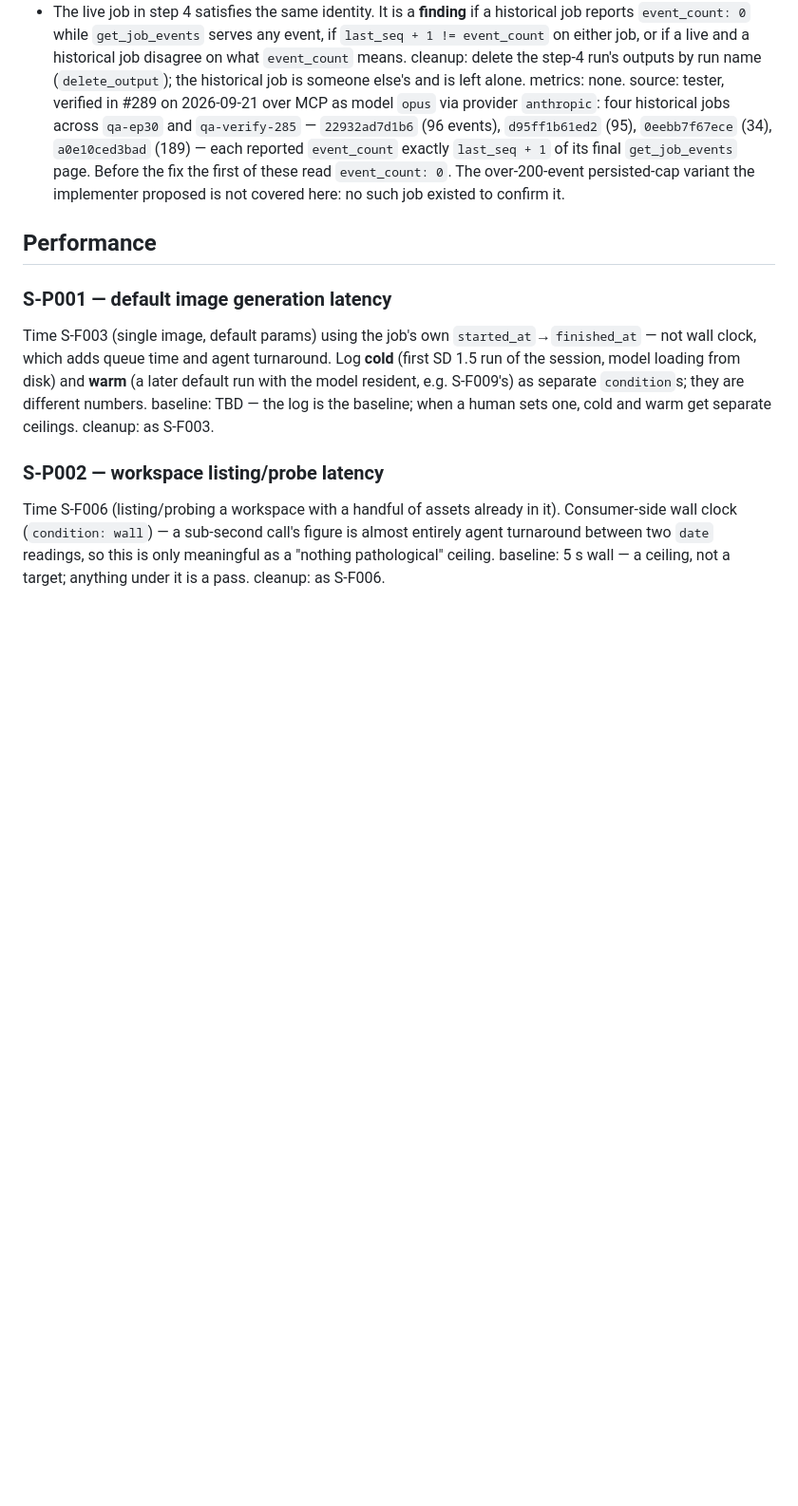
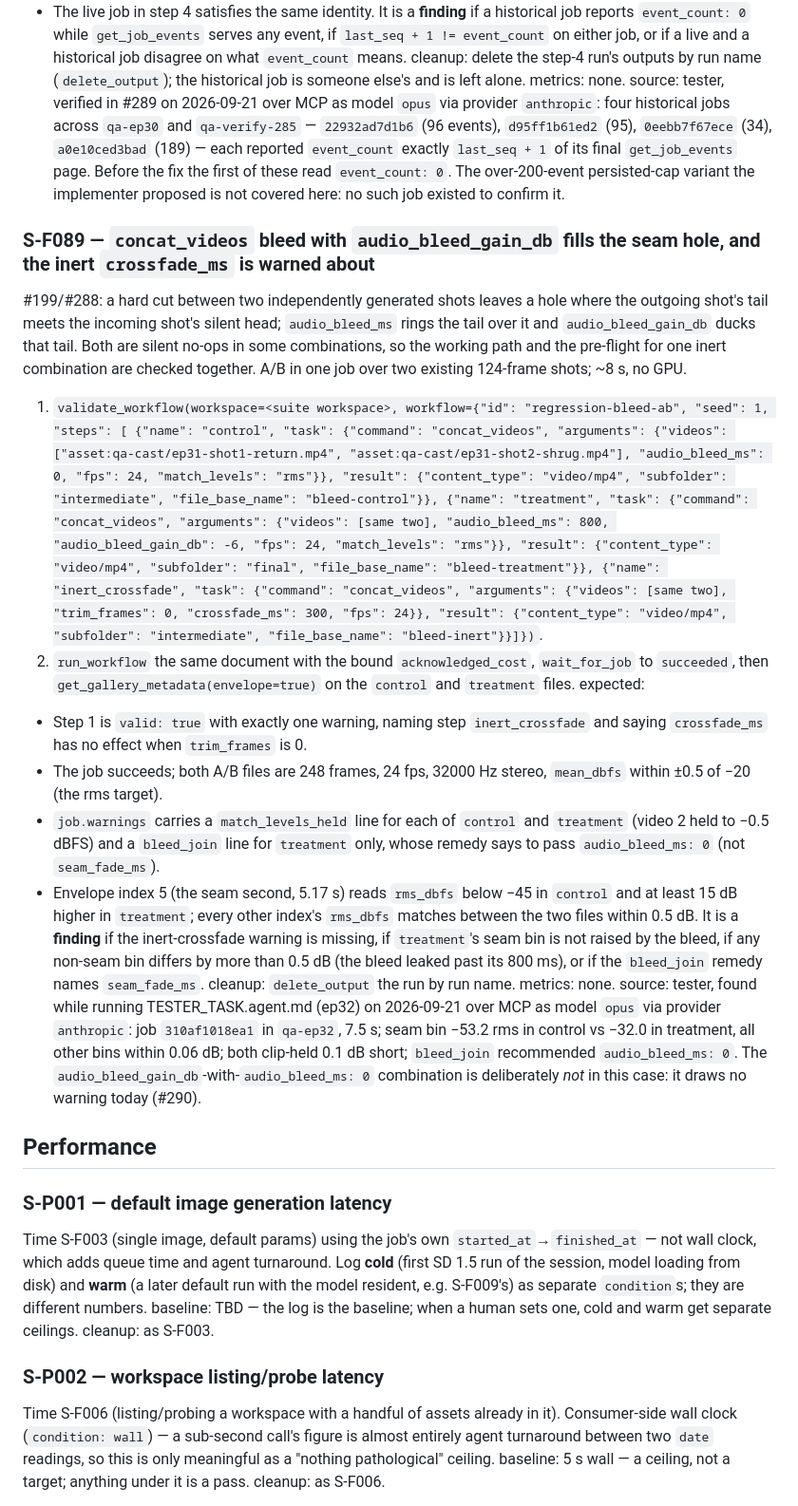
Before and after one commit to dkackman/harnest, a Markdown page: regression-suite-smoke.md, the part around the change. Shown at 95% size. GitHub-like rendering; blank space fills up the shorter version.

Commit message:
regression: tester added case (cycle 34)
Co-Authored-By: Claude (opus) <noreply@anthropic.com>

```diff
--- a/regression-suite-smoke.md
+++ b/regression-suite-smoke.md
@@ -2338,6 +2338,52 @@ reported `event_count` exactly `last_seq + 1` of its final `get_job_events` page
 the fix the first of these read `event_count: 0`. The over-200-event persisted-cap
 variant the implementer proposed is not covered here: no such job existed to confirm it.
 
+### S-F089 — `concat_videos` bleed with `audio_bleed_gain_db` fills the seam hole, and the inert `crossfade_ms` is warned about
+#199/#288: a hard cut between two independently generated shots leaves a hole where the
+outgoing shot's tail meets the incoming shot's silent head; `audio_bleed_ms` rings the
+tail over it and `audio_bleed_gain_db` ducks that tail. Both are silent no-ops in some
+combinations, so the working path and the pre-flight for one inert combination are
+checked together. A/B in one job over two existing 124-frame shots; ~8 s, no GPU.
+1. `validate_workflow(workspace=<suite workspace>, workflow={"id":
+   "regression-bleed-ab", "seed": 1, "steps": [
+   {"name": "control", "task": {"command": "concat_videos", "arguments": {"videos":
+   ["asset:qa-cast/ep31-shot1-return.mp4", "asset:qa-cast/ep31-shot2-shrug.mp4"],
+   "audio_bleed_ms": 0, "fps": 24, "match_levels": "rms"}}, "result": {"content_type":
+   "video/mp4", "subfolder": "intermediate", "file_base_name": "bleed-control"}},
+   {"name": "treatment", "task": {"command": "concat_videos", "arguments": {"videos":
+   [same two], "audio_bleed_ms": 800, "audio_bleed_gain_db": -6, "fps": 24,
+   "match_levels": "rms"}}, "result": {"content_type": "video/mp4", "subfolder":
+   "final", "file_base_name": "bleed-treatment"}},
+   {"name": "inert_crossfade", "task": {"command": "concat_videos", "arguments":
+   {"videos": [same two], "trim_frames": 0, "crossfade_ms": 300, "fps": 24}}, "result":
+   {"content_type": "video/mp4", "subfolder": "intermediate", "file_base_name":
+   "bleed-inert"}}]})`.
+2. `run_workflow` the same document with the bound `acknowledged_cost`, `wait_for_job`
+   to `succeeded`, then `get_gallery_metadata(envelope=true)` on the `control` and
+   `treatment` files.
+expected:
+- Step 1 is `valid: true` with exactly one warning, naming step `inert_crossfade` and
+  saying `crossfade_ms` has no effect when `trim_frames` is 0.
+- The job succeeds; both A/B files are 248 frames, 24 fps, 32000 Hz stereo,
+  `mean_dbfs` within ±0.5 of −20 (the rms target).
+- `job.warnings` carries a `match_levels_held` line for each of `control` and
+  `treatment` (video 2 held to −0.5 dBFS) and a `bleed_join` line for `treatment` only,
+  whose remedy says to pass `audio_bleed_ms: 0` (not `seam_fade_ms`).
+- Envelope index 5 (the seam second, 5.17 s) reads `rms_dbfs` below −45 in `control` and
+  at least 15 dB higher in `treatment`; every other index's `rms_dbfs` matches between
+  the two files within 0.5 dB.
+It is a **finding** if the inert-crossfade warning is missing, if `treatment`'s seam
+bin is not raised by the bleed, if any non-seam bin differs by more than 0.5 dB (the
+bleed leaked past its 800 ms), or if the `bleed_join` remedy names `seam_fade_ms`.
+cleanup: `delete_output` the run by run name.
+metrics: none.
+source: tester, found while running TESTER_TASK.agent.md (ep32) on 2026-09-21 over MCP
+as model `opus` via provider `anthropic`: job `310af1018ea1` in `qa-ep32`, 7.5 s; seam
+bin −53.2 rms in control vs −32.0 in treatment, all other bins within 0.06 dB; both
+clip-held 0.1 dB short; `bleed_join` recommended `audio_bleed_ms: 0`. The
+`audio_bleed_gain_db`-with-`audio_bleed_ms: 0` combination is deliberately *not* in
+this case: it draws no warning today (#290).
+
 ## Performance
 
 ### S-P001 — default image generation latency
```
